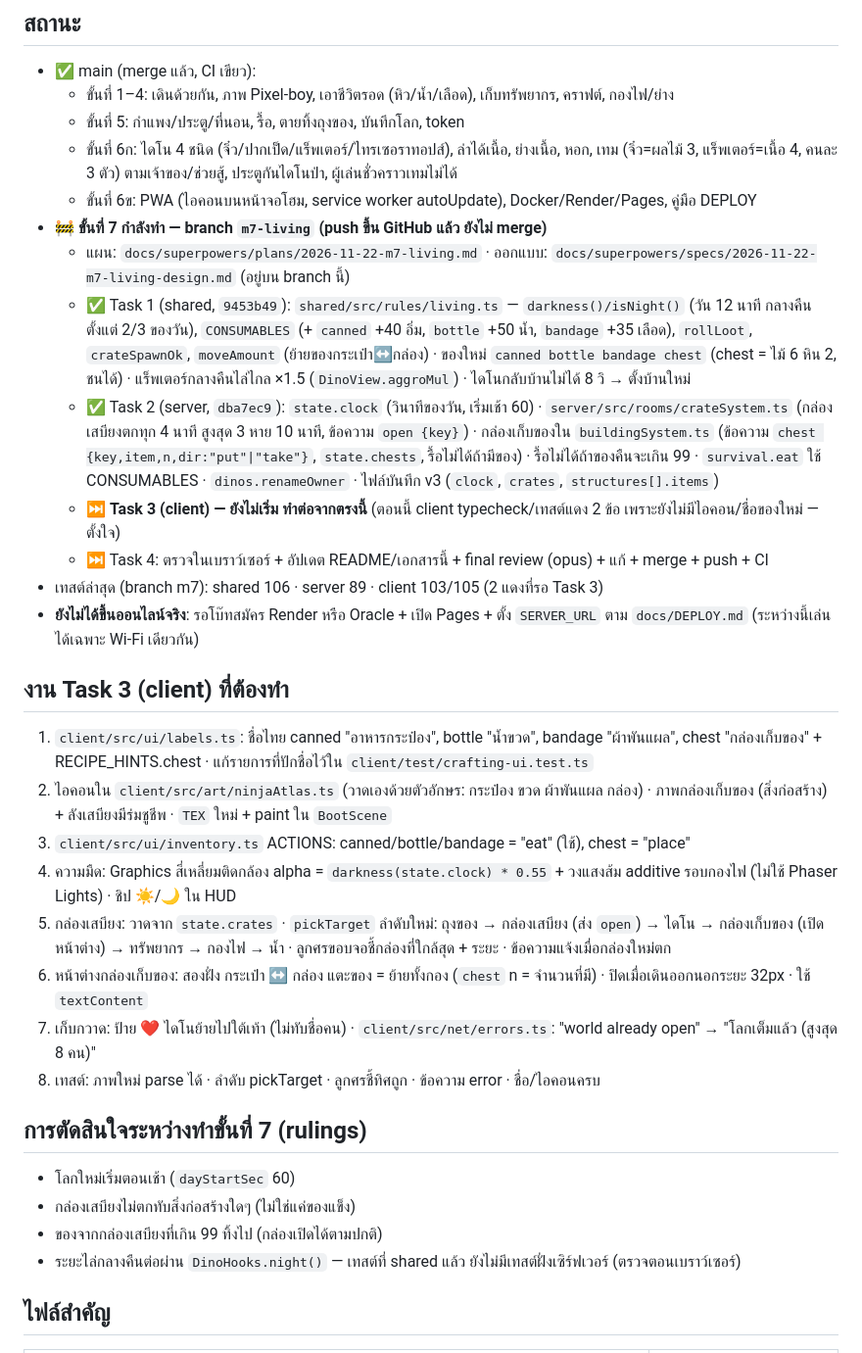
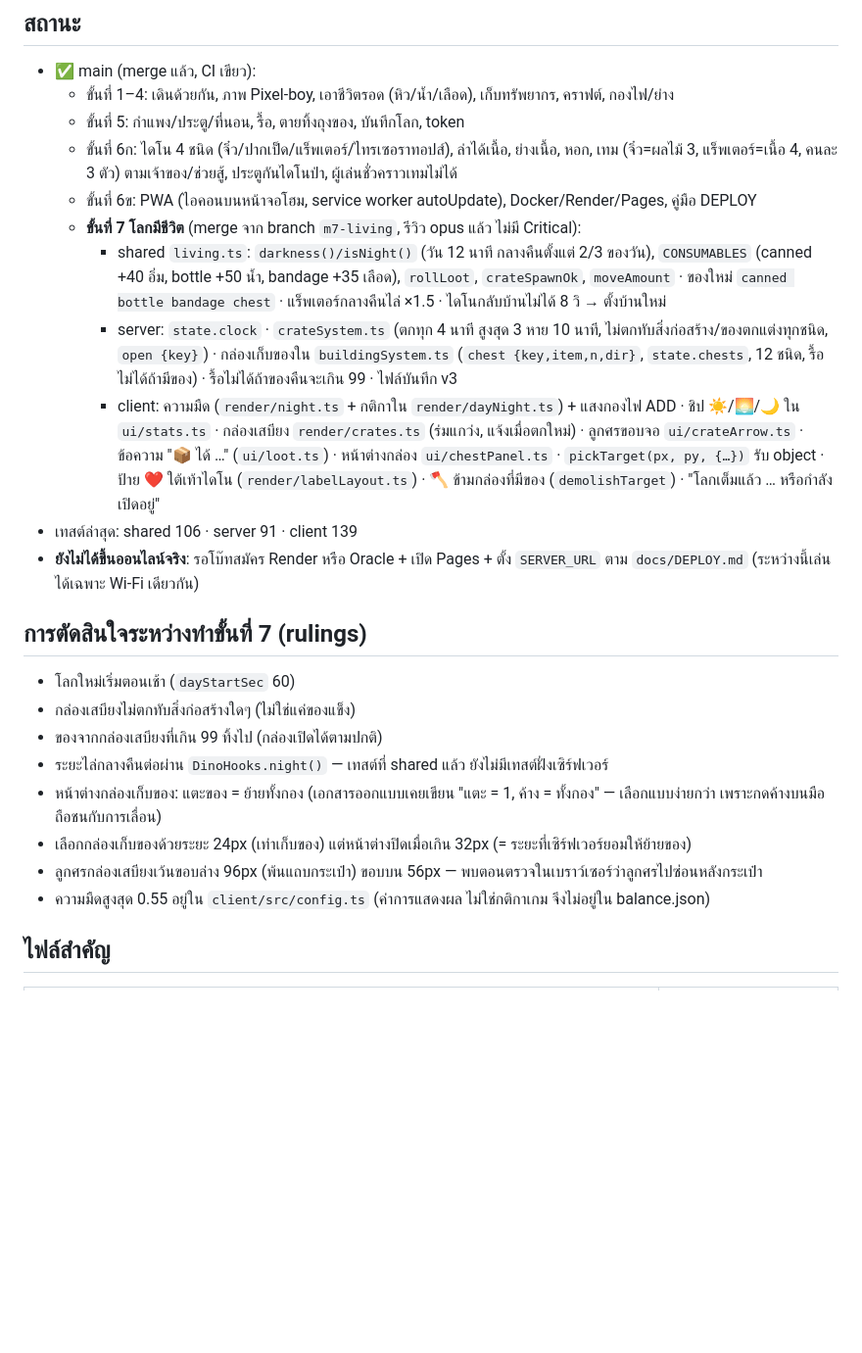
Before and after one commit to BananaZz27/primal-isle, a Markdown page: docs/primal-isle.md, the part around one of its changes. Shown at 98% size. Rendered like a GitHub page; blank space fills up the shorter version.

```diff
--- a/docs/primal-isle.md
+++ b/docs/primal-isle.md
@@ -29,30 +29,22 @@
   - ขั้นที่ 5: กำแพง/ประตู/ที่นอน, รื้อ, ตายทิ้งถุงของ, บันทึกโลก, token
   - ขั้นที่ 6ก: ไดโน 4 ชนิด (จิ๋ว/ปากเป็ด/แร็พเตอร์/ไทรเซอราทอปส์), ล่าได้เนื้อ, ย่างเนื้อ, หอก, เทม (จิ๋ว=ผลไม้ 3, แร็พเตอร์=เนื้อ 4, คนละ 3 ตัว) ตามเจ้าของ/ช่วยสู้, ประตูกันไดโนป่า, ผู้เล่นชั่วคราวเทมไม่ได้
   - ขั้นที่ 6ข: PWA (ไอคอนบนหน้าจอโฮม, service worker autoUpdate), Docker/Render/Pages, คู่มือ DEPLOY
-- 🚧 **ขั้นที่ 7 กำลังทำ — branch `m7-living` (push ขึ้น GitHub แล้ว ยังไม่ merge)**
-  - แผน: `docs/superpowers/plans/2026-11-22-m7-living.md` · ออกแบบ: `docs/superpowers/specs/2026-11-22-m7-living-design.md` (อยู่บน branch นี้)
-  - ✅ Task 1 (shared, `9453b49`): `shared/src/rules/living.ts` — `darkness()/isNight()` (วัน 12 นาที กลางคืนตั้งแต่ 2/3 ของวัน), `CONSUMABLES` (+ `canned` +40 อิ่ม, `bottle` +50 น้ำ, `bandage` +35 เลือด), `rollLoot`, `crateSpawnOk`, `moveAmount` (ย้ายของกระเป๋า↔กล่อง) · ของใหม่ `canned bottle bandage chest` (chest = ไม้ 6 หิน 2, ชนได้) · แร็พเตอร์กลางคืนไล่ไกล ×1.5 (`DinoView.aggroMul`) · ไดโนกลับบ้านไม่ได้ 8 วิ → ตั้งบ้านใหม่
-  - ✅ Task 2 (server, `dba7ec9`): `state.clock` (วินาทีของวัน, เริ่มเช้า 60) · `server/src/rooms/crateSystem.ts` (กล่องเสบียงตกทุก 4 นาที สูงสุด 3 หาย 10 นาที, ข้อความ `open {key}`) · กล่องเก็บของใน `buildingSystem.ts` (ข้อความ `chest {key,item,n,dir:"put"|"take"}`, `state.chests`, รื้อไม่ได้ถ้ามีของ) · รื้อไม่ได้ถ้าของคืนจะเกิน 99 · `survival.eat` ใช้ CONSUMABLES · `dinos.renameOwner` · ไฟล์บันทึก v3 (`clock`, `crates`, `structures[].items`)
-  - ⏭️ **Task 3 (client) — ยังไม่เริ่ม ทำต่อจากตรงนี้** (ตอนนี้ client typecheck/เทสต์แดง 2 ข้อ เพราะยังไม่มีไอคอน/ชื่อของใหม่ — ตั้งใจ)
-  - ⏭️ Task 4: ตรวจในเบราว์เซอร์ + อัปเดต README/เอกสารนี้ + final review (opus) + แก้ + merge + push + CI
-- เทสต์ล่าสุด (branch m7): shared 106 · server 89 · client 103/105 (2 แดงที่รอ Task 3)
+  - **ขั้นที่ 7 โลกมีชีวิต** (merge จาก branch `m7-living`, รีวิว opus แล้ว ไม่มี Critical):
+    - shared `living.ts`: `darkness()/isNight()` (วัน 12 นาที กลางคืนตั้งแต่ 2/3 ของวัน), `CONSUMABLES` (canned +40 อิ่ม, bottle +50 น้ำ, bandage +35 เลือด), `rollLoot`, `crateSpawnOk`, `moveAmount` · ของใหม่ `canned bottle bandage chest` · แร็พเตอร์กลางคืนไล่ ×1.5 · ไดโนกลับบ้านไม่ได้ 8 วิ → ตั้งบ้านใหม่
+    - server: `state.clock` · `crateSystem.ts` (ตกทุก 4 นาที สูงสุด 3 หาย 10 นาที, ไม่ตกทับสิ่งก่อสร้าง/ของตกแต่งทุกชนิด, `open {key}`) · กล่องเก็บของใน `buildingSystem.ts` (`chest {key,item,n,dir}`, `state.chests`, 12 ชนิด, รื้อไม่ได้ถ้ามีของ) · รื้อไม่ได้ถ้าของคืนจะเกิน 99 · ไฟล์บันทึก v3
+    - client: ความมืด (`render/night.ts` + กติกาใน `render/dayNight.ts`) + แสงกองไฟ ADD · ชิป ☀️/🌅/🌙 ใน `ui/stats.ts` · กล่องเสบียง `render/crates.ts` (ร่มแกว่ง, แจ้งเมื่อตกใหม่) · ลูกศรขอบจอ `ui/crateArrow.ts` · ข้อความ "📦 ได้ …" (`ui/loot.ts`) · หน้าต่างกล่อง `ui/chestPanel.ts` · `pickTarget(px, py, {…})` รับ object · ป้าย ❤️ ใต้เท้าไดโน (`render/labelLayout.ts`) · 🪓 ข้ามกล่องที่มีของ (`demolishTarget`) · "โลกเต็มแล้ว … หรือกำลังเปิดอยู่"
+- เทสต์ล่าสุด: shared 106 · server 91 · client 139
 - **ยังไม่ได้ขึ้นออนไลน์จริง**: รอโบ๊ทสมัคร Render หรือ Oracle + เปิด Pages + ตั้ง `SERVER_URL` ตาม `docs/DEPLOY.md` (ระหว่างนี้เล่นได้เฉพาะ Wi-Fi เดียวกัน)
-
-## งาน Task 3 (client) ที่ต้องทำ
-1. `client/src/ui/labels.ts`: ชื่อไทย canned "อาหารกระป๋อง", bottle "น้ำขวด", bandage "ผ้าพันแผล", chest "กล่องเก็บของ" + RECIPE_HINTS.chest · แก้รายการที่ปักชื่อไว้ใน `client/test/crafting-ui.test.ts`
-2. ไอคอนใน `client/src/art/ninjaAtlas.ts` (วาดเองด้วยตัวอักษร: กระป๋อง ขวด ผ้าพันแผล กล่อง) · ภาพกล่องเก็บของ (สิ่งก่อสร้าง) + ลังเสบียงมีร่มชูชีพ · `TEX` ใหม่ + paint ใน `BootScene`
-3. `client/src/ui/inventory.ts` ACTIONS: canned/bottle/bandage = "eat" (ใช้), chest = "place"
-4. ความมืด: Graphics สี่เหลี่ยมติดกล้อง alpha = `darkness(state.clock) * 0.55` + วงแสงส้ม additive รอบกองไฟ (ไม่ใช้ Phaser Lights) · ชิป ☀️/🌙 ใน HUD
-5. กล่องเสบียง: วาดจาก `state.crates` · `pickTarget` ลำดับใหม่: ถุงของ → กล่องเสบียง (ส่ง `open`) → ไดโน → กล่องเก็บของ (เปิดหน้าต่าง) → ทรัพยากร → กองไฟ → น้ำ · ลูกศรขอบจอชี้กล่องที่ใกล้สุด + ระยะ · ข้อความแจ้งเมื่อกล่องใหม่ตก
-6. หน้าต่างกล่องเก็บของ: สองฝั่ง กระเป๋า ↔ กล่อง แตะของ = ย้ายทั้งกอง (`chest` n = จำนวนที่มี) · ปิดเมื่อเดินออกนอกระยะ 32px · ใช้ `textContent`
-7. เก็บกวาด: ป้าย ❤️ ไดโนย้ายไปใต้เท้า (ไม่ทับชื่อคน) · `client/src/net/errors.ts`: "world already open" → "โลกเต็มแล้ว (สูงสุด 8 คน)"
-8. เทสต์: ภาพใหม่ parse ได้ · ลำดับ pickTarget · ลูกศรชี้ทิศถูก · ข้อความ error · ชื่อ/ไอคอนครบ
 
 ## การตัดสินใจระหว่างทำขั้นที่ 7 (rulings)
 - โลกใหม่เริ่มตอนเช้า (`dayStartSec` 60)
 - กล่องเสบียงไม่ตกทับสิ่งก่อสร้างใดๆ (ไม่ใช่แค่ของแข็ง)
 - ของจากกล่องเสบียงที่เกิน 99 ทิ้งไป (กล่องเปิดได้ตามปกติ)
-- ระยะไล่กลางคืนต่อผ่าน `DinoHooks.night()` — เทสต์ที่ shared แล้ว ยังไม่มีเทสต์ฝั่งเซิร์ฟเวอร์ (ตรวจตอนเบราว์เซอร์)
+- ระยะไล่กลางคืนต่อผ่าน `DinoHooks.night()` — เทสต์ที่ shared แล้ว ยังไม่มีเทสต์ฝั่งเซิร์ฟเวอร์
+- หน้าต่างกล่องเก็บของ: แตะของ = ย้ายทั้งกอง (เอกสารออกแบบเคยเขียน "แตะ = 1, ค้าง = ทั้งกอง" — เลือกแบบง่ายกว่า เพราะกดค้างบนมือถือชนกับการเลื่อน)
+- เลือกกล่องเก็บของด้วยระยะ 24px (เท่าเก็บของ) แต่หน้าต่างปิดเมื่อเกิน 32px (= ระยะที่เซิร์ฟเวอร์ยอมให้ย้ายของ)
+- ลูกศรกล่องเสบียงเว้นขอบล่าง 96px (พ้นแถบกระเป๋า) ขอบบน 56px — พบตอนตรวจในเบราว์เซอร์ว่าลูกศรไปซ่อนหลังกระเป๋า
+- ความมืดสูงสุด 0.55 อยู่ใน `client/src/config.ts` (ค่าการแสดงผล ไม่ใช่กติกาเกม จึงไม่อยู่ใน balance.json)
 
 ## ไฟล์สำคัญ
 | ไฟล์ | หน้าที่ |
```
Also changed, not shown: other parts of docs/primal-isle.md (+5 -4 lines), README.md (+14 -4 lines), docs/images/m7-chest.png (added), docs/images/m7-night.png (added).
